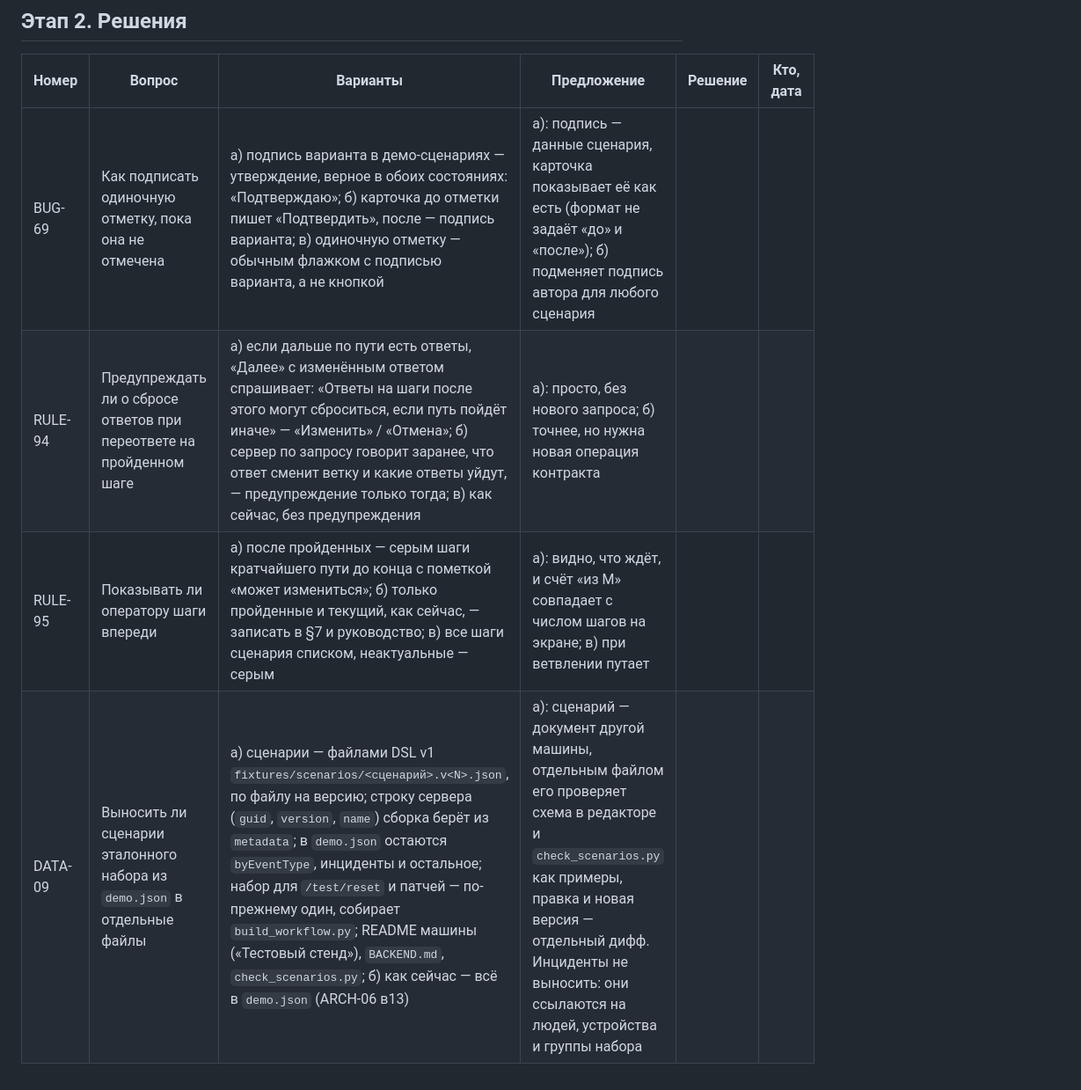
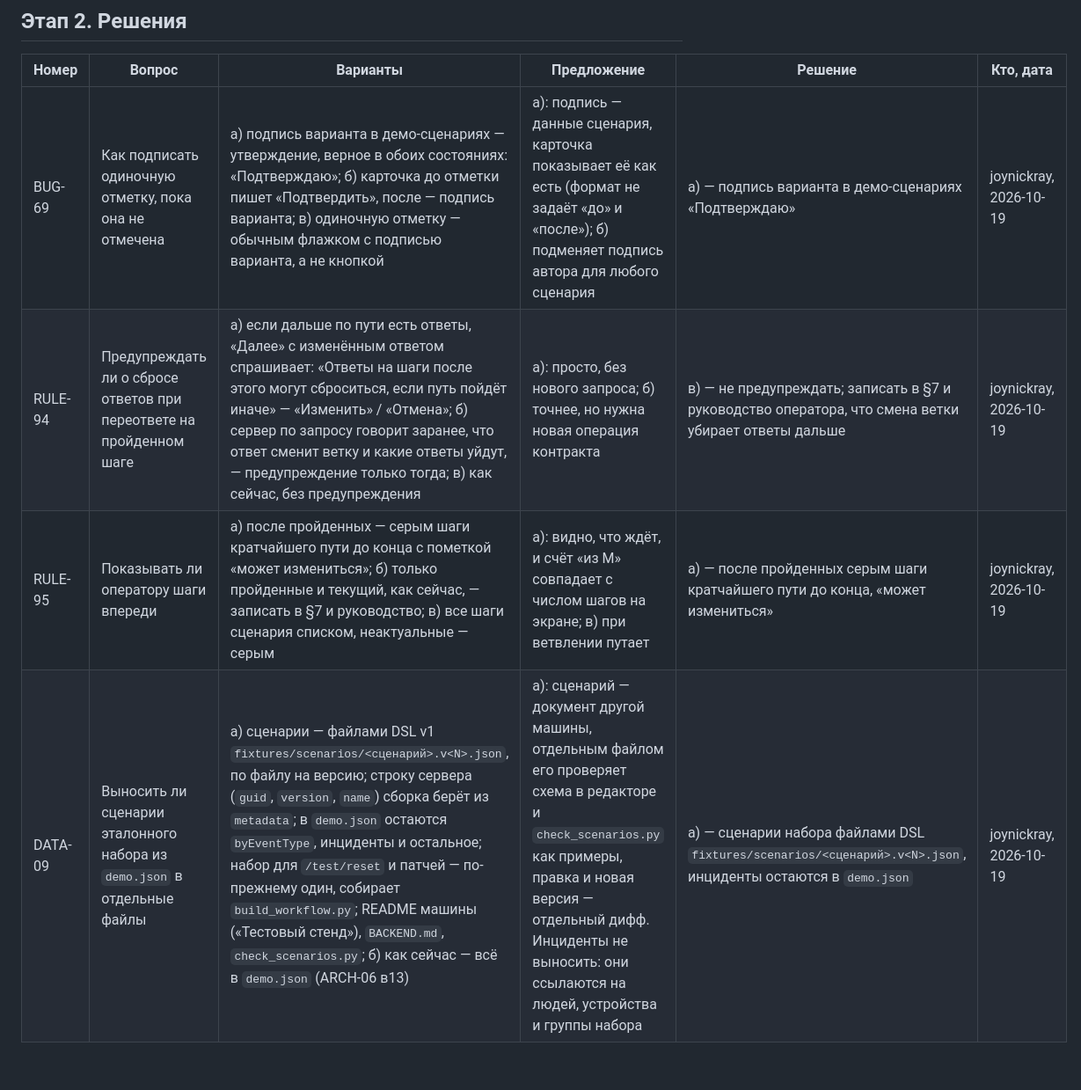
Before and after one commit to soulhome2/IM, a Markdown page: reviews/2026-10-19/plan.md, the part around the change. Shown at 88% size. Rendered like a GitHub page.

Commit message:
План 2026-10-19: решения BUG-69 — а), RULE-94 — в), RULE-95 — а), DATA-09 — а)
Co-Authored-By: Claude Opus 5.5 <noreply@anthropic.com>

```diff
--- a/reviews/2026-10-19/plan.md
+++ b/reviews/2026-10-19/plan.md
@@ -122,7 +122,7 @@
 
 | Номер | Вопрос | Варианты | Предложение | Решение | Кто, дата |
 |---|---|---|---|---|---|
-| BUG-69 | Как подписать одиночную отметку, пока она не отмечена | а) подпись варианта в демо-сценариях — утверждение, верное в обоих состояниях: «Подтверждаю»; б) карточка до отметки пишет «Подтвердить», после — подпись варианта; в) одиночную отметку — обычным флажком с подписью варианта, а не кнопкой | а): подпись — данные сценария, карточка показывает её как есть (формат не задаёт «до» и «после»); б) подменяет подпись автора для любого сценария | | |
-| RULE-94 | Предупреждать ли о сбросе ответов при переответе на пройденном шаге | а) если дальше по пути есть ответы, «Далее» с изменённым ответом спрашивает: «Ответы на шаги после этого могут сброситься, если путь пойдёт иначе» — «Изменить» / «Отмена»; б) сервер по запросу говорит заранее, что ответ сменит ветку и какие ответы уйдут, — предупреждение только тогда; в) как сейчас, без предупреждения | а): просто, без нового запроса; б) точнее, но нужна новая операция контракта | | |
-| RULE-95 | Показывать ли оператору шаги впереди | а) после пройденных — серым шаги кратчайшего пути до конца с пометкой «может измениться»; б) только пройденные и текущий, как сейчас, — записать в §7 и руководство; в) все шаги сценария списком, неактуальные — серым | а): видно, что ждёт, и счёт «из M» совпадает с числом шагов на экране; в) при ветвлении путает | | |
-| DATA-09 | Выносить ли сценарии эталонного набора из `demo.json` в отдельные файлы | а) сценарии — файлами DSL v1 `fixtures/scenarios/<сценарий>.v<N>.json`, по файлу на версию; строку сервера (`guid`, `version`, `name`) сборка берёт из `metadata`; в `demo.json` остаются `byEventType`, инциденты и остальное; набор для `/test/reset` и патчей — по-прежнему один, собирает `build_workflow.py`; README машины («Тестовый стенд»), `BACKEND.md`, `check_scenarios.py`; б) как сейчас — всё в `demo.json` (ARCH-06 в13) | а): сценарий — документ другой машины, отдельным файлом его проверяет схема в редакторе и `check_scenarios.py` как примеры, правка и новая версия — отдельный дифф. Инциденты не выносить: они ссылаются на людей, устройства и группы набора | | |
+| BUG-69 | Как подписать одиночную отметку, пока она не отмечена | а) подпись варианта в демо-сценариях — утверждение, верное в обоих состояниях: «Подтверждаю»; б) карточка до отметки пишет «Подтвердить», после — подпись варианта; в) одиночную отметку — обычным флажком с подписью варианта, а не кнопкой | а): подпись — данные сценария, карточка показывает её как есть (формат не задаёт «до» и «после»); б) подменяет подпись автора для любого сценария | а) — подпись варианта в демо-сценариях «Подтверждаю» | joynickray, 2026-10-19 |
+| RULE-94 | Предупреждать ли о сбросе ответов при переответе на пройденном шаге | а) если дальше по пути есть ответы, «Далее» с изменённым ответом спрашивает: «Ответы на шаги после этого могут сброситься, если путь пойдёт иначе» — «Изменить» / «Отмена»; б) сервер по запросу говорит заранее, что ответ сменит ветку и какие ответы уйдут, — предупреждение только тогда; в) как сейчас, без предупреждения | а): просто, без нового запроса; б) точнее, но нужна новая операция контракта | в) — не предупреждать; записать в §7 и руководство оператора, что смена ветки убирает ответы дальше | joynickray, 2026-10-19 |
+| RULE-95 | Показывать ли оператору шаги впереди | а) после пройденных — серым шаги кратчайшего пути до конца с пометкой «может измениться»; б) только пройденные и текущий, как сейчас, — записать в §7 и руководство; в) все шаги сценария списком, неактуальные — серым | а): видно, что ждёт, и счёт «из M» совпадает с числом шагов на экране; в) при ветвлении путает | а) — после пройденных серым шаги кратчайшего пути до конца, «может измениться» | joynickray, 2026-10-19 |
+| DATA-09 | Выносить ли сценарии эталонного набора из `demo.json` в отдельные файлы | а) сценарии — файлами DSL v1 `fixtures/scenarios/<сценарий>.v<N>.json`, по файлу на версию; строку сервера (`guid`, `version`, `name`) сборка берёт из `metadata`; в `demo.json` остаются `byEventType`, инциденты и остальное; набор для `/test/reset` и патчей — по-прежнему один, собирает `build_workflow.py`; README машины («Тестовый стенд»), `BACKEND.md`, `check_scenarios.py`; б) как сейчас — всё в `demo.json` (ARCH-06 в13) | а): сценарий — документ другой машины, отдельным файлом его проверяет схема в редакторе и `check_scenarios.py` как примеры, правка и новая версия — отдельный дифф. Инциденты не выносить: они ссылаются на людей, устройства и группы набора | а) — сценарии набора файлами DSL `fixtures/scenarios/<сценарий>.v<N>.json`, инциденты остаются в `demo.json` | joynickray, 2026-10-19 |
```
